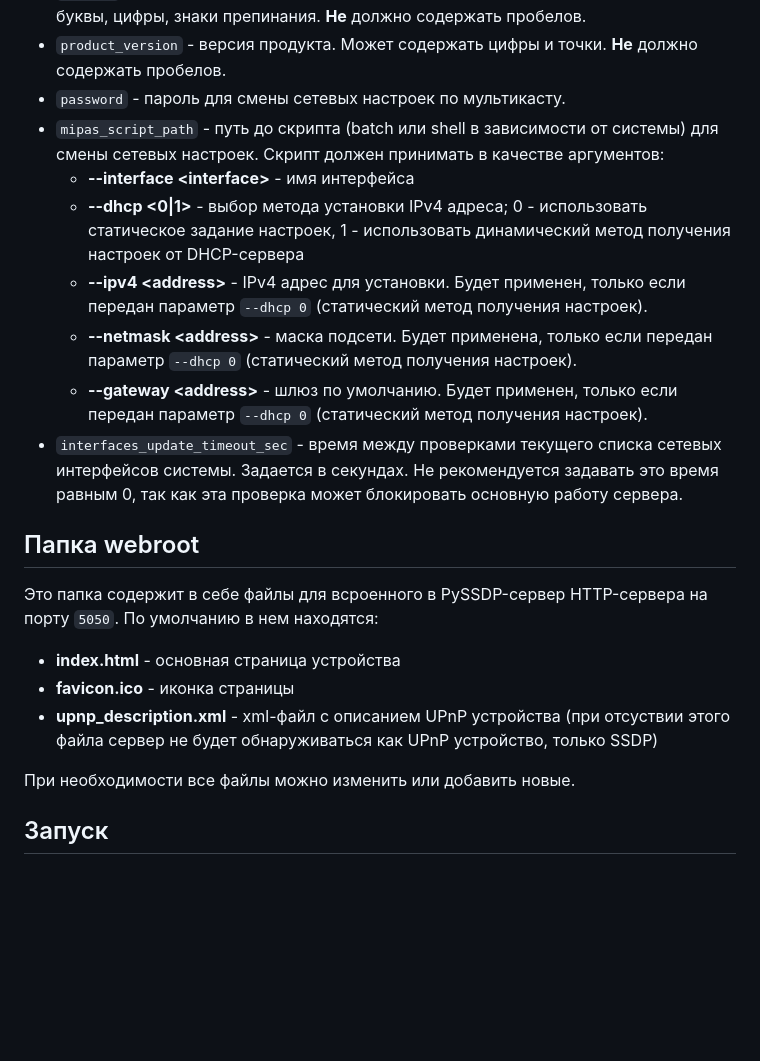
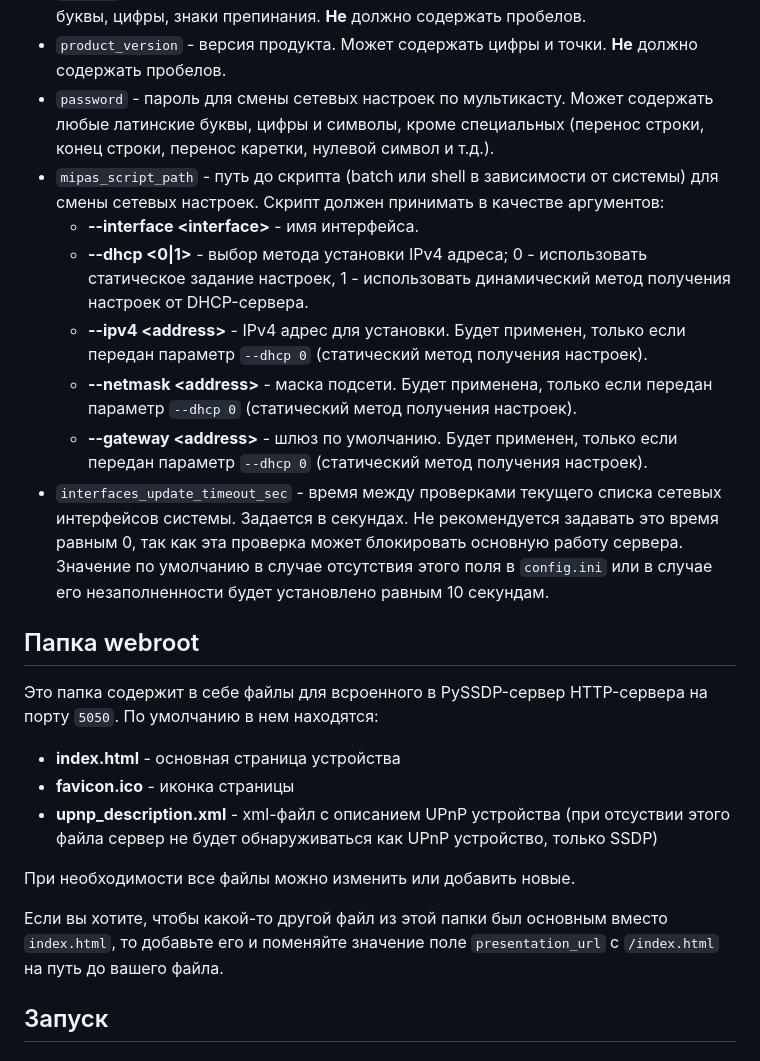
Before and after one commit to EPC-MSU/revealer_srv, a Markdown page: readme.md, the part around one of its changes. Drawn GitHub-style; blank space fills up the shorter version.

```diff
--- a/readme.md
+++ b/readme.md
@@ -75,14 +75,14 @@ presentation_port = 80
 * `os_version` - версия операционной системы. Может содержать цифры и точки. __Не__ должно содержать пробелов.
 * `product` - краткое и емкое название продукта. Может содержать любые латинские буквы, цифры, знаки препинания. __Не__ должно содержать пробелов.
 * `product_version` - версия продукта. Может содержать цифры и точки. __Не__ должно содержать пробелов.
-* `password` - пароль для смены сетевых настроек по мультикасту.
+* `password` - пароль для смены сетевых настроек по мультикасту. Может содержать любые латинские буквы, цифры и символы, кроме специальных (перенос строки, конец строки, перенос каретки, нулевой символ и т.д.).
 * `mipas_script_path` - путь до скрипта (batch или shell в зависимости от системы) для смены сетевых настроек. Скрипт должен принимать в качестве аргументов:
-    + __--interface \<interface>__ - имя интерфейса
-    + __--dhcp <0|1>__  - выбор метода установки IPv4 адреса; 0 - использовать статическое задание настроек, 1 - использовать динамический метод получения настроек от DHCP-сервера
+    + __--interface \<interface>__ - имя интерфейса.
+    + __--dhcp <0|1>__  - выбор метода установки IPv4 адреса; 0 - использовать статическое задание настроек, 1 - использовать динамический метод получения настроек от DHCP-сервера.
     + __--ipv4 \<address>__ - IPv4 адрес для установки. Будет применен, только если передан параметр `--dhcp 0` (статический метод получения настроек).
     + __--netmask \<address>__ - маска подсети. Будет применена, только если передан параметр `--dhcp 0` (статический метод получения настроек).
     + __--gateway \<address>__ - шлюз по умолчанию. Будет применен, только если передан параметр `--dhcp 0` (статический метод получения настроек).
-* `interfaces_update_timeout_sec` - время между проверками текущего списка сетевых интерфейсов системы. Задается в секундах. Не рекомендуется задавать это время равным 0, так как эта проверка может блокировать основную работу сервера.
+* `interfaces_update_timeout_sec` - время между проверками текущего списка сетевых интерфейсов системы. Задается в секундах. Не рекомендуется задавать это время равным 0, так как эта проверка может блокировать основную работу сервера. Значение по умолчанию в случае отсутствия этого поля в `config.ini` или в случае его незаполненности будет установлено равным 10 секундам.
 
 ## Папка webroot
 
@@ -93,6 +93,8 @@ presentation_port = 80
 * __upnp_description.xml__ - xml-файл с описанием UPnP устройства (при отсуствии этого файла сервер не будет обнаруживаться как UPnP устройство, только SSDP)
 
 При необходимости все файлы можно изменить или добавить новые.
+
+Если вы хотите, чтобы какой-то другой файл из этой папки был основным вместо `index.html`, то добавьте его и поменяйте значение поле `presentation_url` с `/index.html` на путь до вашего файла.
 
 ## Запуск
 
```
Also changed, not shown: other parts of readme.md (+25 -20 lines).
